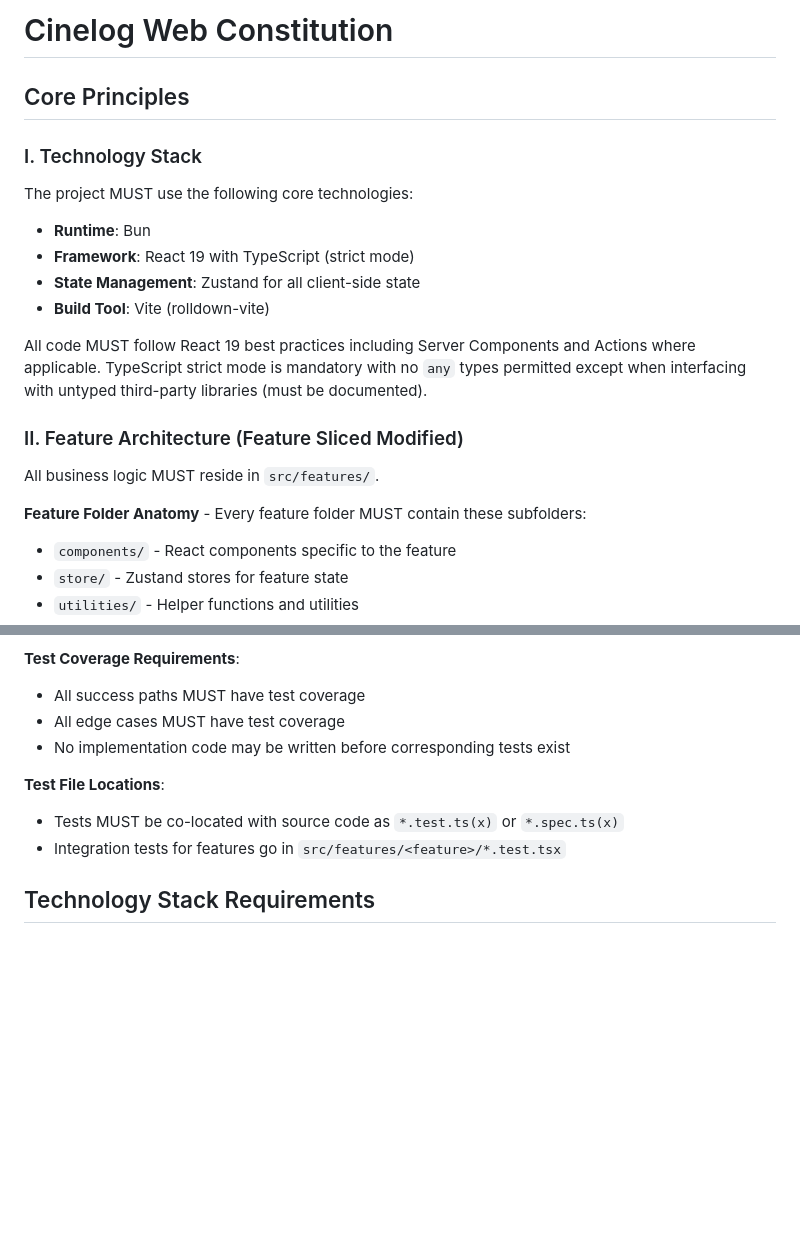
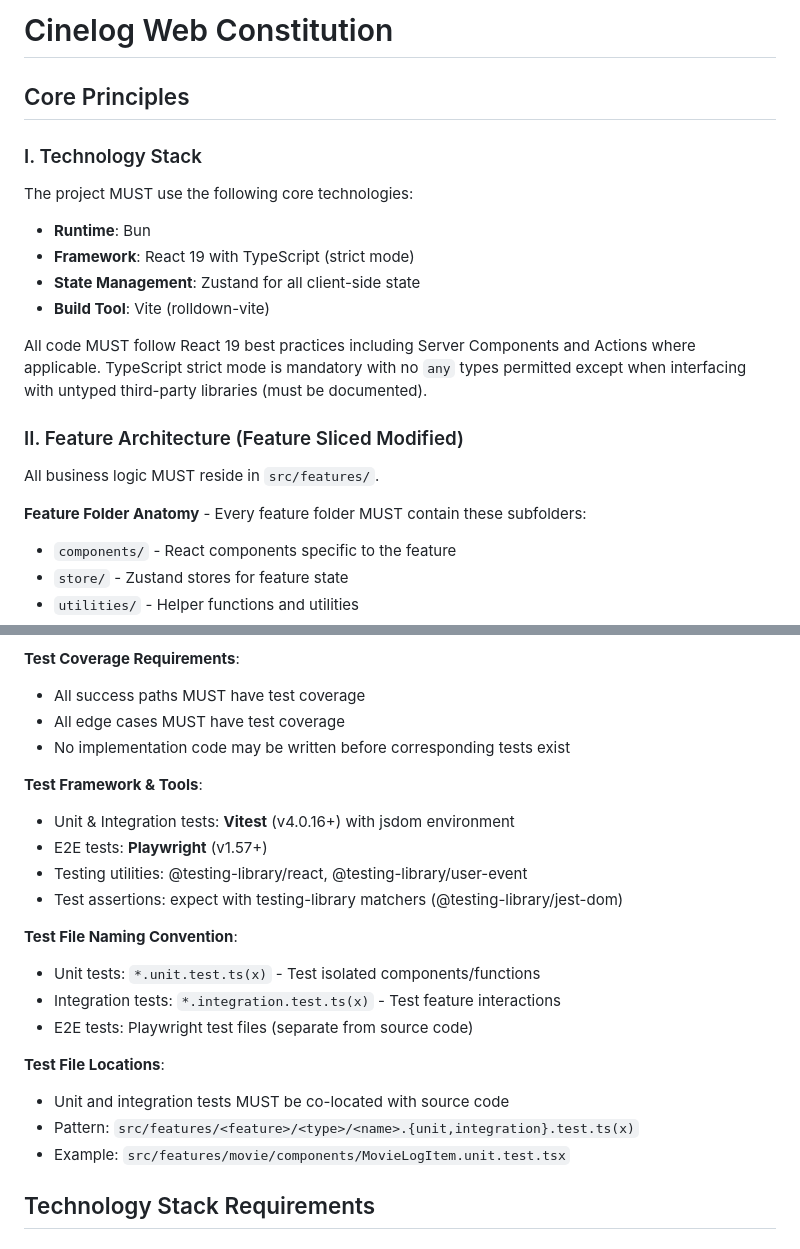
Before and after one commit to benincasantonio/cinelog_web, a Markdown page: .specify/memory/constitution.md, 2 parts joined by grey strips. Drawn GitHub-style; blank space fills up the shorter version.

```diff
--- a/.specify/memory/constitution.md
+++ b/.specify/memory/constitution.md
@@ -2,28 +2,32 @@
 ================================================================================
 SYNC IMPACT REPORT
 ================================================================================
-Version Change: N/A (template) -> 1.0.0 (initial ratification)
+Version Change: 1.0.0 -> 1.1.0 (Vitest testing framework integration)
 
-Modified Principles: N/A (new constitution)
+Modified Principles:
+  - III. Test-First Development: Expanded with Vitest-specific practices and CI/CD
 
 Added Sections:
-  - I. Technology Stack (Core + State Management)
-  - II. Feature Architecture (Feature Sliced Modified)
-  - III. Test-First Development (Strict TDD)
-  - Technology Stack Requirements (Section 2)
-  - Development Workflow (Section 3)
-  - Governance rules
+  - Test Infrastructure (new subsection under Development Workflow)
+  - Test File Naming & Organization
+  - Build Configuration & Test Exclusion
+  - CI/CD Testing Pipeline
 
-Removed Sections: N/A
+Removed Sections: None
 
 Templates Requiring Updates:
-  - .specify/templates/plan-template.md: Constitution Check section exists, compatible
-  - .specify/templates/spec-template.md: User scenarios structure compatible with TDD
-  - .specify/templates/tasks-template.md: TDD test-first workflow compatible
+  - .specify/templates/plan-template.md: ✅ Compatible (no changes needed)
+  - .specify/templates/spec-template.md: ✅ Compatible (no changes needed)
+  - .specify/templates/tasks-template.md: ✅ Compatible (no changes needed)
+  - AGENTS.md: ⚠ Pending manual update (Testing Guidelines section outdated)
+  - README.md: ⚠ Pending manual update (Testing section references removed)
 
 Deferred TODOs: None
 
-Follow-up Actions: None required
+Follow-up Actions:
+  - Update AGENTS.md Testing Guidelines section (line 26-29)
+  - Update README.md Testing section (line 42-44) to reference vitest commands
+  - Consider documenting playwright.yml workflow_run dependency pattern
 ================================================================================
 -->
 
@@ -87,10 +91,24 @@ Strict Test-Driven Development is MANDATORY for all feature implementations.
 - All edge cases MUST have test coverage
 - No implementation code may be written before corresponding tests exist
 
+**Test Framework & Tools**:
+
+- Unit & Integration tests: **Vitest** (v4.0.16+) with jsdom environment
+- E2E tests: **Playwright** (v1.57+)
+- Testing utilities: @testing-library/react, @testing-library/user-event
+- Test assertions: expect with testing-library matchers (@testing-library/jest-dom)
+
+**Test File Naming Convention**:
+
+- Unit tests: `*.unit.test.ts(x)` - Test isolated components/functions
+- Integration tests: `*.integration.test.ts(x)` - Test feature interactions
+- E2E tests: Playwright test files (separate from source code)
+
 **Test File Locations**:
 
-- Tests MUST be co-located with source code as `*.test.ts(x)` or `*.spec.ts(x)`
-- Integration tests for features go in `src/features/<feature>/*.test.tsx`
+- Unit and integration tests MUST be co-located with source code
+- Pattern: `src/features/<feature>/<type>/<name>.{unit,integration}.test.ts(x)`
+- Example: `src/features/movie/components/MovieLogItem.unit.test.tsx`
 
 ## Technology Stack Requirements
 
```
Also changed, not shown: other parts of .specify/memory/constitution.md (+54 -9 lines).
